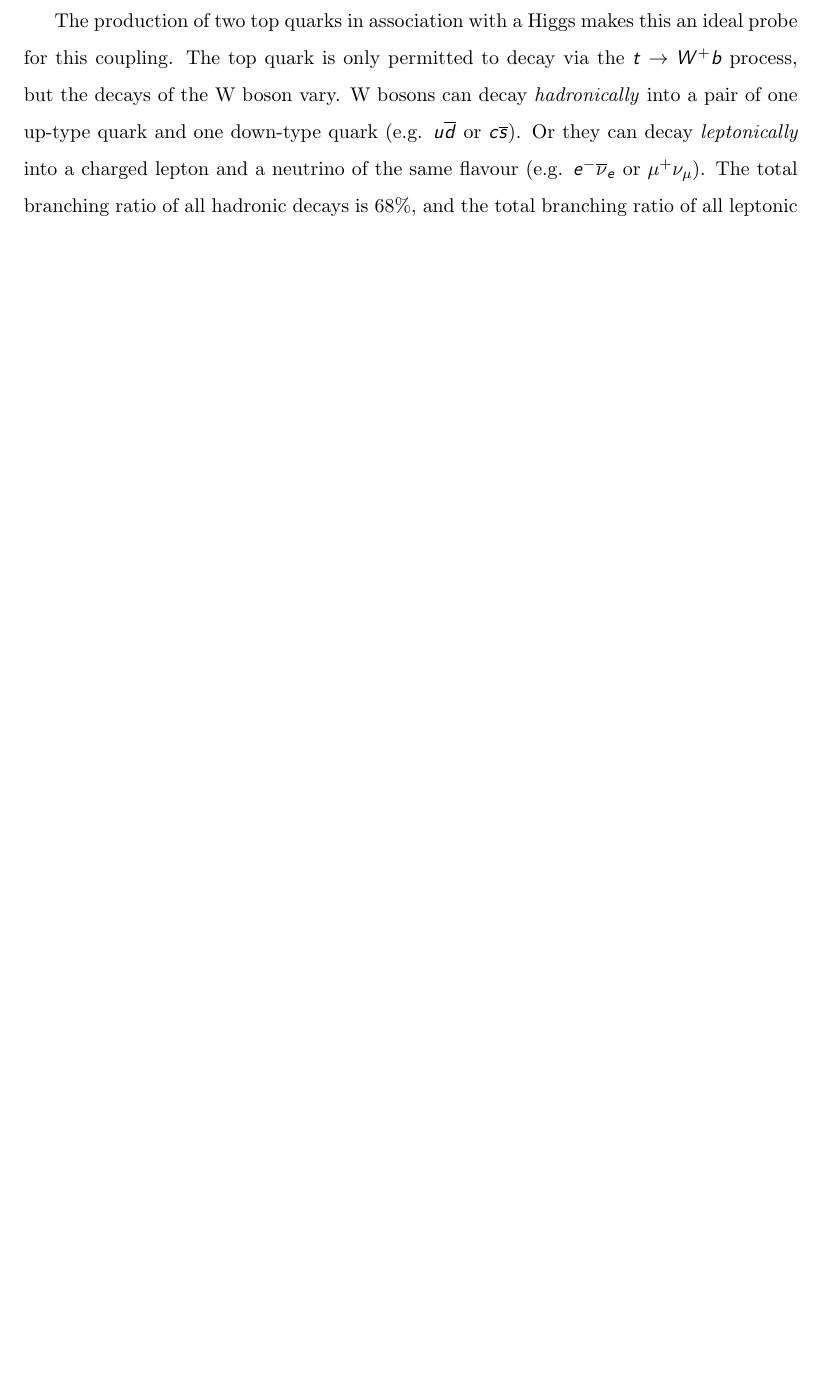
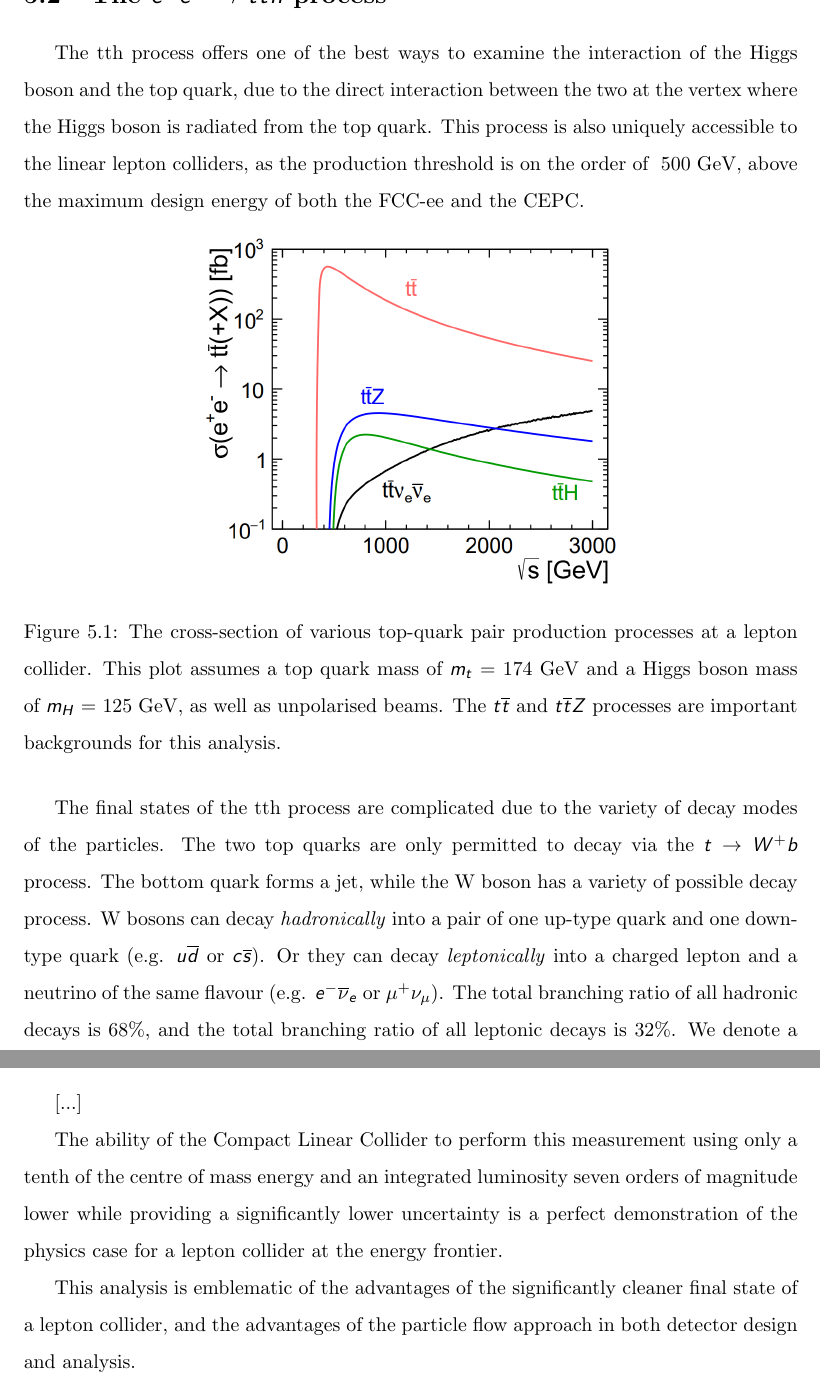
Before and after one commit to tcoates3/thesis, a LaTeX thesis (texfiles/thesisMain.tex, which reads texfiles/acronyms.tex, texfiles/chapter-clicanalysis.tex, texfiles/chapter-discussionsconclusions.tex): part of page 84 of 109 before the commit and two parts of pages 84 and 104 of 110 after it, the two joined at a grey line, cut at the place of the change, the shorter picture padded with empty space. Compiled offline with pdfLaTeX.

Commit message:
Completed restructuring of analysis chapter; recompiled PDF

```diff
--- a/texfiles/acronyms.tex
+++ b/texfiles/acronyms.tex
@@ -133,4 +133,4 @@
 
 \newacronym{qtest}{qtest}{quality test}
 
-\newacronym{CLICdp}{CLICdp}{CLIC Detector \& Physics}
+\newacronym{CLICdp}{CLICdp}{CLIC detector and physics}
--- a/texfiles/chapter-clicanalysis.tex
+++ b/texfiles/chapter-clicanalysis.tex
@@ -50,6 +52,14 @@ The process best suited for studying the top-Higgs Yukawa coupling $y_t$ is the
 
-% Ref for old BRs: http://pdg.lbl.gov/2013/listings/rpp2013-list-w-boson.pdf
-The production of two top quarks in association with a Higgs makes this an ideal probe for this coupling. The top quark is only permitted to decay via the $t \rightarrow W^+ b $ process, but the decays of the W boson vary. W bosons can decay \textit{hadronically} into a pair of one up-type quark and one down-type quark (e.g. $u\overline{d}$ or $c\overline{s}$). Or they can decay \textit{leptonically} into a charged lepton and a neutrino of the same flavour (e.g. $e^- \overline{\nu}_e$ or $\mu^+ \nu_\mu$). The total branching ratio of all hadronic decays is 68\%, and the total branching ratio of all leptonic decays is 32\%. We denote a quark-antiquark pair as $q\overline{q}$, and a lepton-neutrino pair as $\ell \nu$.
+The tth process offers one of the best ways to examine the interaction of the Higgs boson and the top quark, due to the direct interaction between the two at the vertex where the Higgs boson is radiated from the top quark. This process is also uniquely accessible to the linear lepton colliders, as the production threshold is on the order of ~500 GeV, above the maximum design energy of both the \acrshort{FCC}-ee and the \acrshort{CEPC}.
+
+\begin{figure}[h]
+	\centering
+	\includegraphics[width=0.55\textwidth]{../Pictures/Analysis/tt-production-crosssection.png}
+	\caption{The cross-section of various top-quark pair production processes at a lepton collider. This plot assumes a top quark mass of $m_t$ = 174 GeV and a Higgs boson mass of $m_H$ = 125 GeV, as well as unpolarised beams. The $t\overline{t}$ and $t\overline{t}Z$ processes are important backgrounds for this analysis.}
+	\label{figure:analysis/leptons/track-energy}
+\end{figure}
+
+The final states of the tth process are complicated due to the variety of decay modes of the particles. The two top quarks are only permitted to decay via the $t \rightarrow W^+ b $ process. The bottom quark forms a jet, while the W boson has a variety of possible decay process. W bosons can decay \textit{hadronically} into a pair of one up-type quark and one down-type quark (e.g. $u\overline{d}$ or $c\overline{s}$). Or they can decay \textit{leptonically} into a charged lepton and a neutrino of the same flavour (e.g. $e^- \overline{\nu}_e$ or $\mu^+ \nu_\mu$). The total branching ratio of all hadronic decays is 68\%, and the total branching ratio of all leptonic decays is 32\%. We denote a quark-antiquark pair as $q\overline{q}$, and a lepton-neutrino pair as $\ell \nu$.
 
 Given that we focus only on events where the Higgs decays via the process $H \rightarrow b\overline{b}$, there are then three possible final states: %Redid these, double check once rendered
 $$e^+ e^- \rightarrow t\overline{t}h \rightarrow q\overline{q}q\overline{q}b\overline{b}$$
--- a/texfiles/chapter-discussionsconclusions.tex
+++ b/texfiles/chapter-discussionsconclusions.tex
@@ -3,10 +3,18 @@
 
 \epigraph{What we know is really very, very little compared to what we still have to know.}{Fabiola Gianotti}
 
-%It is often said that particle physics is something like trying to discern the exact mechanisms, inner workings, and design of a pocketwatch by firing it from a cannon at a wall, and sifting through the resulting debris.
+%		%		%
+%It is often said that particle physics is something like trying to discern the exact mechanisms, inner workings, and design of a fine pocketwatch by firing it from a cannon at a wall, and sifting through the resulting debris.
 
-%Many of the results are pulverised brick, which provide no insight into the watch itself. Still more are the glimmers of metal, fragments of gems, twisted springs, and shards of glass that we can use to try to piece together the whole.
+%Many of the results are pulverised brick, providing no insight into the watch itself. But the minority that we are interested in are the glimmers of metal, the fragments of gems, the twisted springs, and the shards of glass. It's these that we use to try to piece together the whole.
+%		OR		%
+%Particle physics is something like trying to understand the shape, design, age and providence of fine porcelain vases by smashing them into pieces, then employing archaeologists to examine the potsherds.
 
-%From the potsherds dug from the dust, we gradually reassemble the pot itself.
+%This then means that we as physicists are both the pot-smashers \textit{and} the archaeologists.
+%		%		%
 
-%Given that the constructed \acrshort{CLIC} can perform this measurement with a significantly lower uncertainty using only a tenth of the centre of mass energy and an integrated luminosity seven orders of magnitude lower, is a perfect demonstration of the physics case for a lepton collider at the energy frontier.
+[...]
+
+The ability of the \acrlong{CLIC} to perform this measurement using only a tenth of the centre of mass energy and an integrated luminosity seven orders of magnitude lower while providing a significantly lower uncertainty is a perfect demonstration of the physics case for a lepton collider at the energy frontier.
+
+This analysis is emblematic of the advantages of the significantly cleaner final state of a lepton collider, and the advantages of the particle flow approach in both detector design and analysis.
```
Also changed, not shown: Pictures/Analysis/tt-production-crosssection.png (added), texfiles/chapter-clicanalysis.tex (21 more changed lines).
